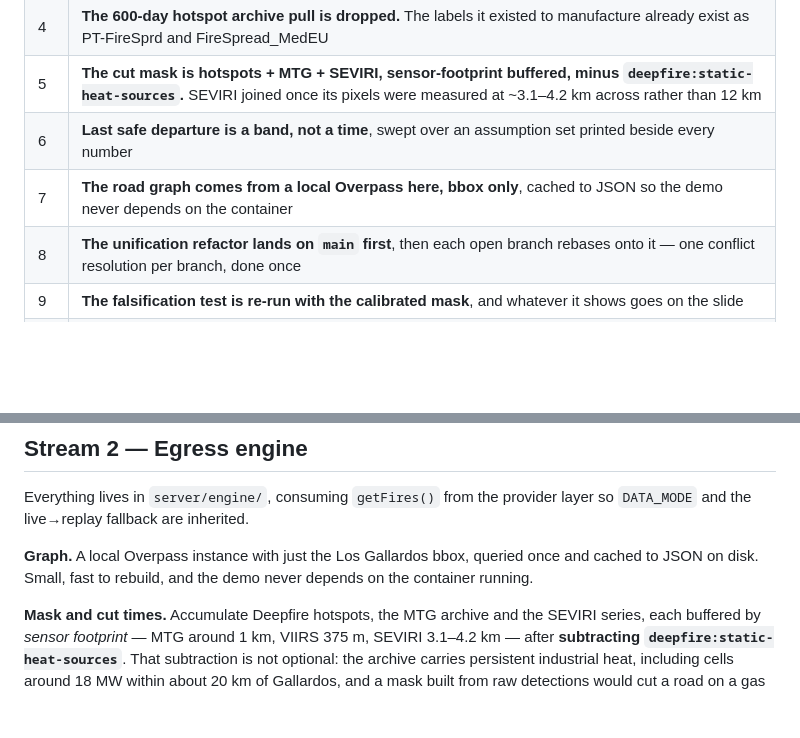
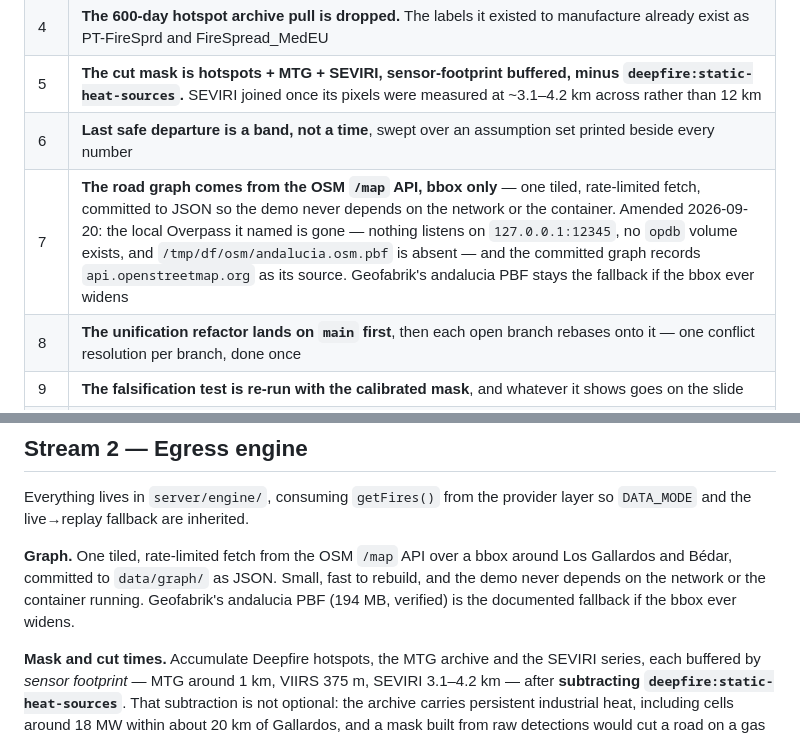
Before and after one commit to eldtechnologies/hackbarna-wildfire, a Markdown page: docs/work-plan.md, 2 parts joined by grey strips. GitHub-like rendering; blank space fills up the shorter version.

Commit message:
docs: amend decision 7 to the graph source the fetcher uses
Decision 7 named a local Overpass instance. That instance was already gone when
the graph was built: nothing listens on 127.0.0.1:12345, `docker volume ls`
holds no `opdb` volume, and /tmp/df/osm/andalucia.osm.pbf is absent. The
committed graph records its own source — api.openstreetmap.org /api/0.6/map,
fetched 2026-09-19 — and scripts/fetch-roads.mjs documents why the /map API
rather than a mirror.

What the decision was protecting is unchanged: one bbox-only fetch, committed
to JSON, so the demo never depends on the network or the container. Geofabrik's
andalucia PBF stays the documented fallback if the bbox ever widens.

This is the same class of plan-versus-code drift issue #27 was filed about, so
the amendment is recorded where the decision is, and the Stream 2 paragraph now
describes the graph as it is rather than as it was planned.

```diff
--- a/docs/work-plan.md
+++ b/docs/work-plan.md
@@ -31,7 +31,7 @@ Recorded here so nobody re-litigates them at hour 30.
 | 4 | **The 600-day hotspot archive pull is dropped.** The labels it existed to manufacture already exist as PT-FireSprd and FireSpread_MedEU |
 | 5 | **The cut mask is hotspots + MTG + SEVIRI, sensor-footprint buffered, minus `deepfire:static-heat-sources`.** SEVIRI joined once its pixels were measured at ~3.1–4.2 km across rather than 12 km |
 | 6 | **Last safe departure is a band, not a time**, swept over an assumption set printed beside every number |
-| 7 | **The road graph comes from a local Overpass here, bbox only**, cached to JSON so the demo never depends on the container |
+| 7 | **The road graph comes from the OSM `/map` API, bbox only** — one tiled, rate-limited fetch, committed to JSON so the demo never depends on the network or the container. Amended 2026-09-20: the local Overpass it named is gone — nothing listens on `127.0.0.1:12345`, no `opdb` volume exists, and `/tmp/df/osm/andalucia.osm.pbf` is absent — and the committed graph records `api.openstreetmap.org` as its source. Geofabrik's andalucia PBF stays the fallback if the bbox ever widens |
 | 8 | **The unification refactor lands on `main` first**, then each open branch rebases onto it — one conflict resolution per branch, done once |
 | 9 | **The falsification test is re-run with the calibrated mask**, and whatever it shows goes on the slide |
 | 10 | **CAP is one `<alert>` per pocket, one `<info>` per language.** Sender, status and scope are configurable, defaulting to a fictional demo sender with `status=Test`, `scope=Private` |
@@ -106,8 +106,10 @@ two concurrent, so pre-warm and cache. The demo is designed to stand without it.
 Everything lives in `server/engine/`, consuming `getFires()` from the provider layer so `DATA_MODE`
 and the live→replay fallback are inherited.
 
-**Graph.** A local Overpass instance with just the Los Gallardos bbox, queried once and cached to
-JSON on disk. Small, fast to rebuild, and the demo never depends on the container running.
+**Graph.** One tiled, rate-limited fetch from the OSM `/map` API over a bbox around Los Gallardos
+and Bédar, committed to `data/graph/` as JSON. Small, fast to rebuild, and the demo never depends on
+the network or the container running. Geofabrik's andalucia PBF (194 MB, verified) is the documented
+fallback if the bbox ever widens.
 
 **Mask and cut times.** Accumulate Deepfire hotspots, the MTG archive and the SEVIRI series, each
 buffered by *sensor footprint* — MTG around 1 km, VIIRS 375 m, SEVIRI 3.1–4.2 km — after
```
